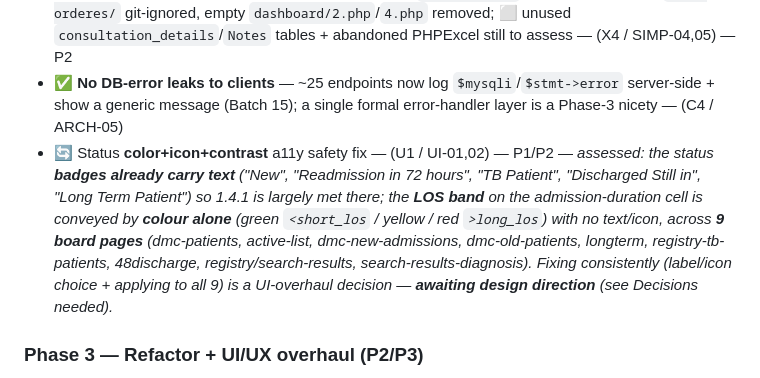
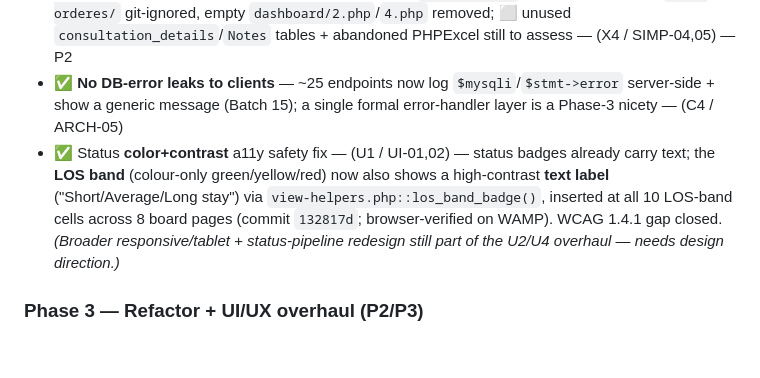
Before and after one commit to ahmedsk2/dmc-patient-flow-hub, a Markdown page: PROJECT-TRACKER.md, the part around the change. Rendered like a GitHub page; blank space fills up the shorter version.

Commit message:
docs(tracker): mark U1 LOS-band a11y fix done (browser-verified)
Co-Authored-By: Claude Opus 4.8 (1M context) <noreply@anthropic.com>

```diff
--- a/PROJECT-TRACKER.md
+++ b/PROJECT-TRACKER.md
@@ -145,7 +145,7 @@ _(Add new notes/decisions above this line as we go.)_
 - ⬜ Backups + **schema-migrations** tooling — (R5 / REL-04) — P1
 - 🔄 Delete remaining **dead code/weight** — committed `php_errorlog`s removed (Batch 1), `work-orderes/` git-ignored, empty `dashboard/2.php`/`4.php` removed; ⬜ unused `consultation_details`/`Notes` tables + abandoned PHPExcel still to assess — (X4 / SIMP-04,05) — P2
 - ✅ **No DB-error leaks to clients** — ~25 endpoints now log `$mysqli`/`$stmt->error` server-side + show a generic message (Batch 15); a single formal error-handler layer is a Phase-3 nicety — (C4 / ARCH-05)
-- 🔄 Status **color+icon+contrast** a11y safety fix — (U1 / UI-01,02) — P1/P2 — _assessed: the status **badges already carry text** ("New", "Readmission in 72 hours", "TB Patient", "Discharged Still in", "Long Term Patient") so 1.4.1 is largely met there; the **LOS band** on the admission-duration cell is conveyed by **colour alone** (green `<short_los` / yellow / red `>long_los`) with no text/icon, across **9 board pages** (dmc-patients, active-list, dmc-new-admissions, dmc-old-patients, longterm, registry-tb-patients, 48discharge, registry/search-results, search-results-diagnosis). Fixing consistently (label/icon choice + applying to all 9) is a UI-overhaul decision — **awaiting design direction** (see Decisions needed)._
+- ✅ Status **color+contrast** a11y safety fix — (U1 / UI-01,02) — status badges already carry text; the **LOS band** (colour-only green/yellow/red) now also shows a high-contrast **text label** ("Short/Average/Long stay") via `view-helpers.php::los_band_badge()`, inserted at all 10 LOS-band cells across 8 board pages (commit `132817d`; browser-verified on WAMP). WCAG 1.4.1 gap closed. _(Broader responsive/tablet + status-pipeline redesign still part of the U2/U4 overhaul — needs design direction.)_
 
 ### Phase 3 — Refactor + UI/UX overhaul (P2/P3)
 - ⬜ Introduce **layering + PHPUnit**; extract helpers/partials — (C1,C3 / ARCH-01,03,04) — P2
```
